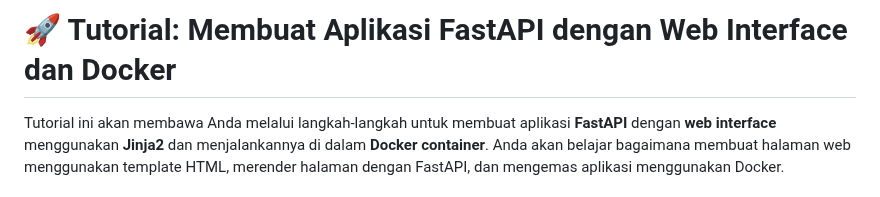
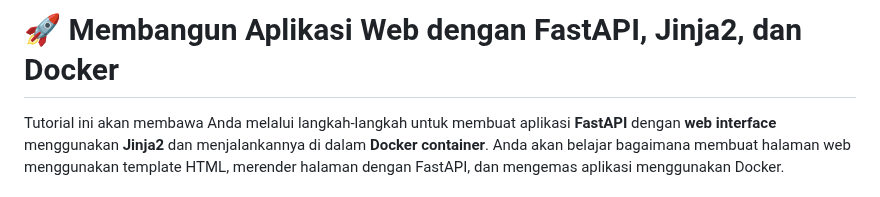
Before and after one commit to gstkrsnaprnta/ilkom23-os-kelompok-5, a Markdown page: tugas_docker/dokumentasi_pembuatan_docker.md, the part around the change. Drawn GitHub-style.

```diff
--- a/tugas_docker/dokumentasi_pembuatan_docker.md
+++ b/tugas_docker/dokumentasi_pembuatan_docker.md
@@ -1,4 +1,4 @@
-# 🚀 Tutorial: Membuat Aplikasi FastAPI dengan Web Interface dan Docker
+# 🚀 Membangun Aplikasi Web dengan FastAPI, Jinja2, dan Docker
 
 Tutorial ini akan membawa Anda melalui langkah-langkah untuk membuat aplikasi **FastAPI** dengan **web interface** menggunakan **Jinja2** dan menjalankannya di dalam **Docker container**. Anda akan belajar bagaimana membuat halaman web menggunakan template HTML, merender halaman dengan FastAPI, dan mengemas aplikasi menggunakan Docker.
 
```
